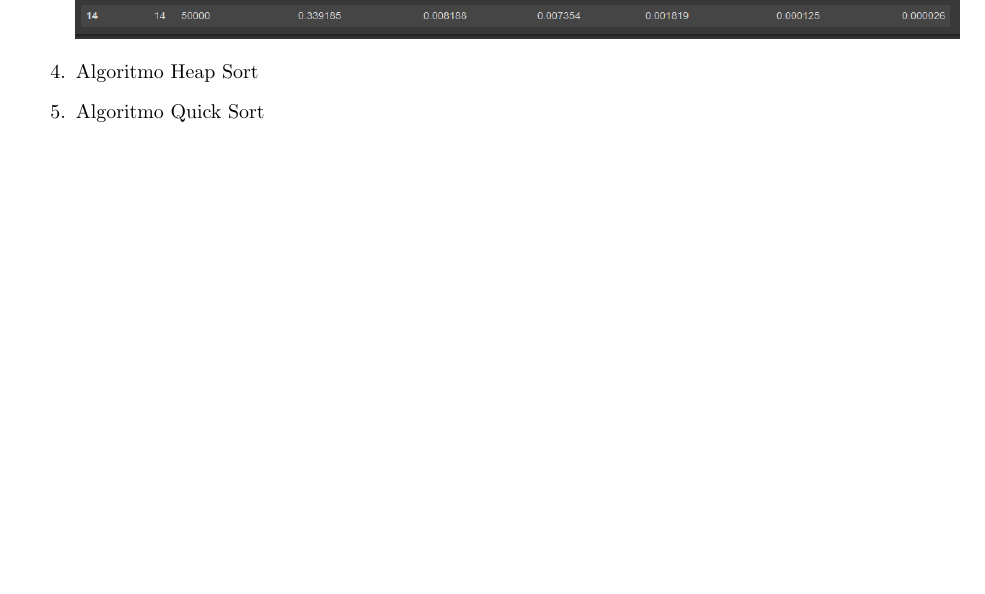
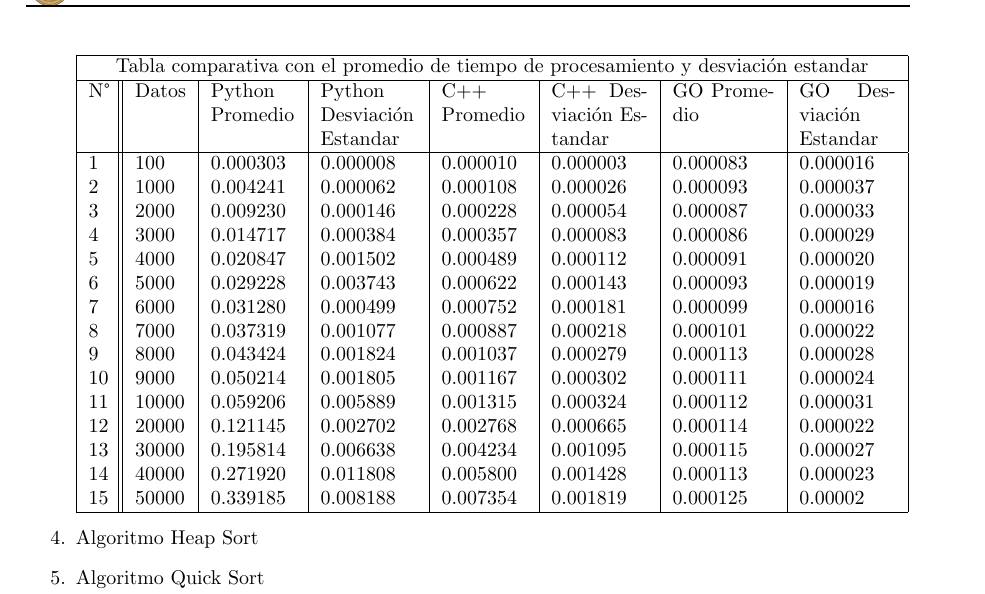
Before and after one commit to josuemzx/Algoritmos_de_ordenamiento-, a LaTeX document (Informe/main.tex): part of page 9 of 11, cut at the place of the change, the shorter picture padded with empty space. Compiled offline with pdfLaTeX.

Commit message:
tabla merge sort
tabla merge sort

```diff
--- a/Informe/main.tex
+++ b/Informe/main.tex
@@ -317,7 +317,30 @@ La ordenación por selección toma dos arreglos adicionales.
 
         \item Algoritmo Merge Sort
 
-        \includegraphics[width=\textwidth]{Imagen/tablaMergeSort.PNG}
+ \begin{tabular}{ |p{0.3cm}||p{0.9cm}|p{1.5cm}|p{1.7cm}|p{1.5cm}|p{1.7cm}|p{1.8cm}|p{1.7cm}|  }
+ \hline
+ \multicolumn{8}{|c|}{Tabla comparativa con el promedio de tiempo de procesamiento y desviación estandar} \\
+ \hline
+ N°& Datos &Python Promedio &Python Desviación Estandar &C++ Promedio &C++ Desviación Estandar &GO Promedio &GO Desviación Estandar\\
+ \hline
+1	&100	&0.000303	&0.000008	&0.000010	&0.000003	&0.000083	&0.000016\\
+2	&1000	&0.004241	&0.000062	&0.000108	&0.000026	&0.000093	&0.000037\\
+3	&2000	&0.009230	&0.000146	&0.000228	&0.000054	&0.000087	&0.000033\\
+4	&3000	&0.014717	&0.000384	&0.000357	&0.000083	&0.000086	&0.000029\\
+5	&4000	&0.020847	&0.001502	&0.000489	&0.000112	&0.000091	&0.000020\\
+6	&5000	&0.029228	&0.003743	&0.000622	&0.000143	&0.000093	&0.000019\\
+7	&6000	&0.031280	&0.000499	&0.000752	&0.000181	&0.000099	&0.000016\\
+8	&7000	&0.037319	&0.001077	&0.000887	&0.000218	&0.000101	&0.000022\\
+9	&8000	&0.043424	&0.001824	&0.001037	&0.000279	&0.000113	&0.000028\\
+10	&9000	&0.050214	&0.001805	&0.001167	&0.000302	&0.000111	&0.000024\\
+11	&10000	&0.059206	&0.005889	&0.001315	&0.000324	&0.000112	&0.000031\\
+12	&20000	&0.121145	&0.002702	&0.002768	&0.000665	&0.000114	&0.000022\\
+13	&30000	&0.195814	&0.006638	&0.004234	&0.001095	&0.000115	&0.000027\\
+14	&40000	&0.271920	&0.011808	&0.005800	&0.001428	&0.000113	&0.000023\\
+15	&50000	&0.339185	&0.008188	&0.007354	&0.001819	&0.000125	&0.00002\\
+
+\hline
+\end{tabular}
 
         \item Algoritmo Heap Sort
 
```
